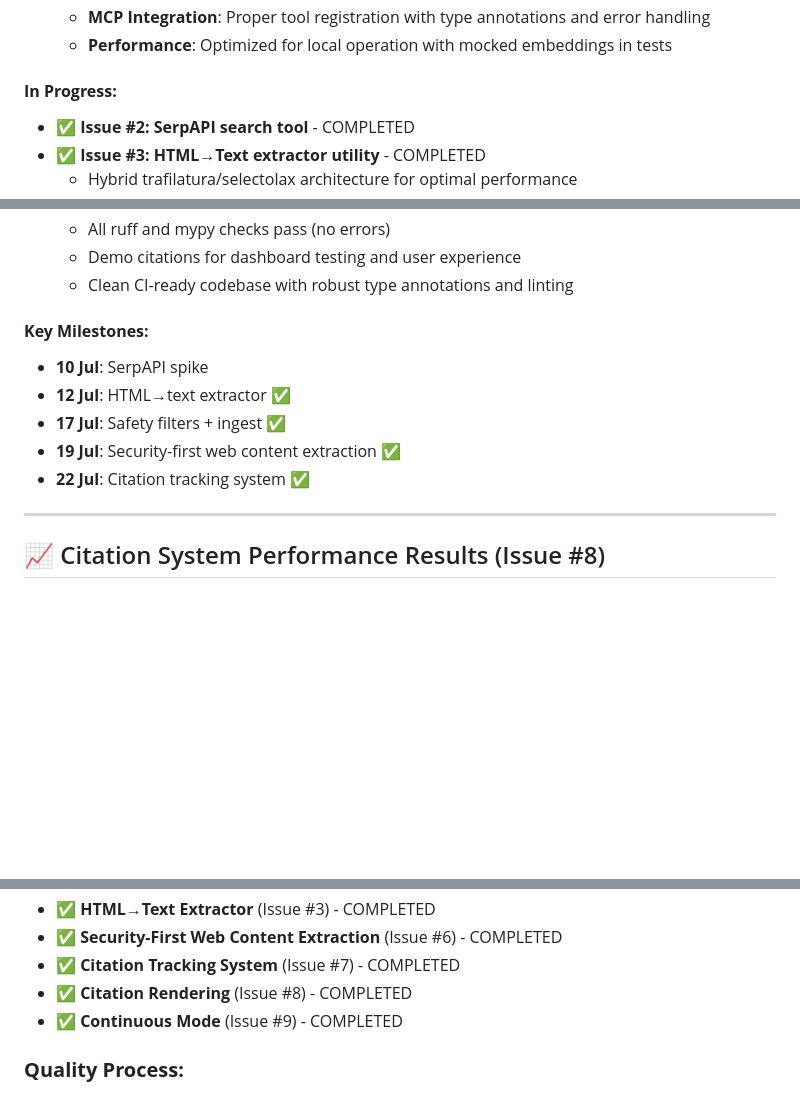
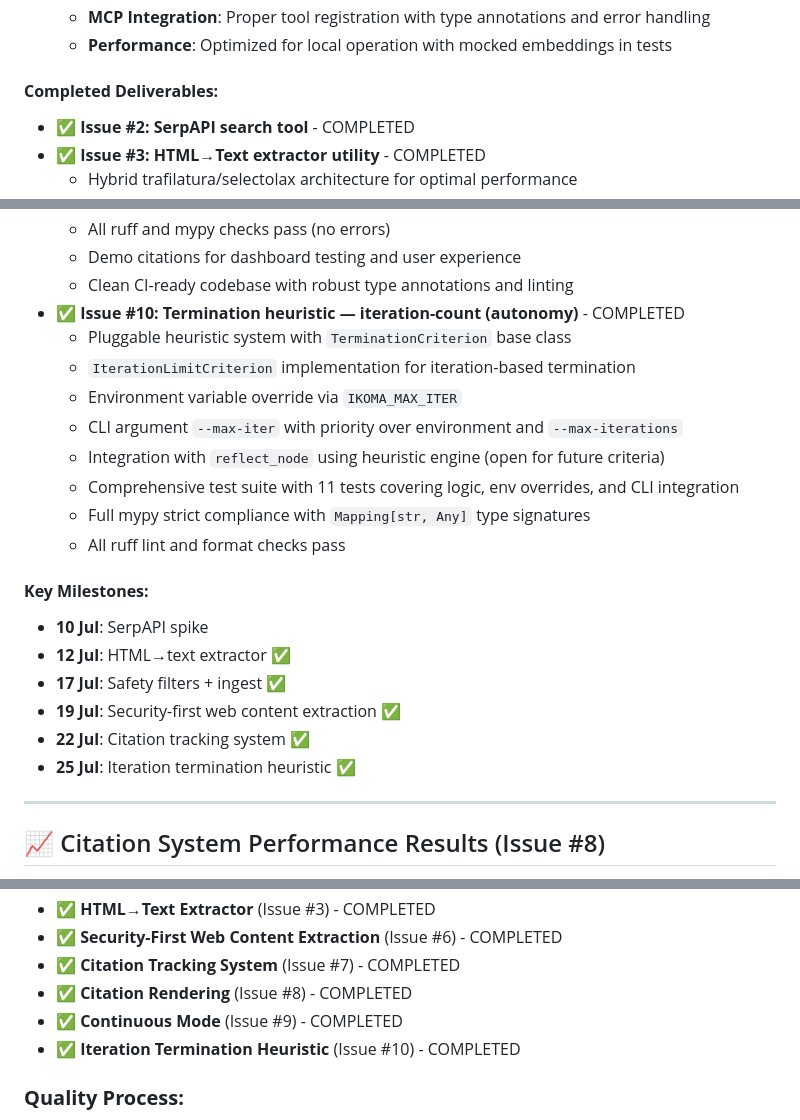
Before and after one commit to e3brown-rba/ikoma-ai, a Markdown page: PHASE_2_SUMMARY.md, 3 parts joined by grey strips. Drawn GitHub-style; blank space fills up the shorter version.

```diff
--- a/PHASE_2_SUMMARY.md
+++ b/PHASE_2_SUMMARY.md
@@ -71,7 +71,7 @@ Phase 2 delivers enhanced autonomy and internet integration capabilities, buildi
   - **MCP Integration**: Proper tool registration with type annotations and error handling
   - **Performance**: Optimized for local operation with mocked embeddings in tests
 
-#### **In Progress:**
+#### **Completed Deliverables:**
 - ✅ **Issue #2: SerpAPI search tool** - COMPLETED
 - ✅ **Issue #3: HTML→Text extractor utility** - COMPLETED
   - Hybrid trafilatura/selectolax architecture for optimal performance
@@ -106,6 +106,15 @@ Phase 2 delivers enhanced autonomy and internet integration capabilities, buildi
   - All ruff and mypy checks pass (no errors)
   - Demo citations for dashboard testing and user experience
   - Clean CI-ready codebase with robust type annotations and linting
+- ✅ **Issue #10: Termination heuristic — iteration-count (autonomy)** - COMPLETED
+  - Pluggable heuristic system with `TerminationCriterion` base class
+  - `IterationLimitCriterion` implementation for iteration-based termination
+  - Environment variable override via `IKOMA_MAX_ITER`
+  - CLI argument `--max-iter` with priority over environment and `--max-iterations`
+  - Integration with `reflect_node` using heuristic engine (open for future criteria)
+  - Comprehensive test suite with 11 tests covering logic, env overrides, and CLI integration
+  - Full mypy strict compliance with `Mapping[str, Any]` type signatures
+  - All ruff lint and format checks pass
 
 #### **Key Milestones:**
 - **10 Jul**: SerpAPI spike
@@ -113,6 +122,7 @@ Phase 2 delivers enhanced autonomy and internet integration capabilities, buildi
 - **17 Jul**: Safety filters + ingest ✅
 - **19 Jul**: Security-first web content extraction ✅
 - **22 Jul**: Citation tracking system ✅
+- **25 Jul**: Iteration termination heuristic ✅
 
 ---
 
@@ -310,6 +320,7 @@ retrieve_memory → plan → execute → reflect → {plan|store_memory}
 - ✅ **Citation Tracking System** (Issue #7) - COMPLETED
 - ✅ **Citation Rendering** (Issue #8) - COMPLETED
 - ✅ **Continuous Mode** (Issue #9) - COMPLETED
+- ✅ **Iteration Termination Heuristic** (Issue #10) - COMPLETED
 
 ### **Quality Process:**
 - **Code Review**: All changes require PR review
```
Also changed, not shown: other parts of PHASE_2_SUMMARY.md (+1 -0 lines), TODO.md (+9 -1 lines).
